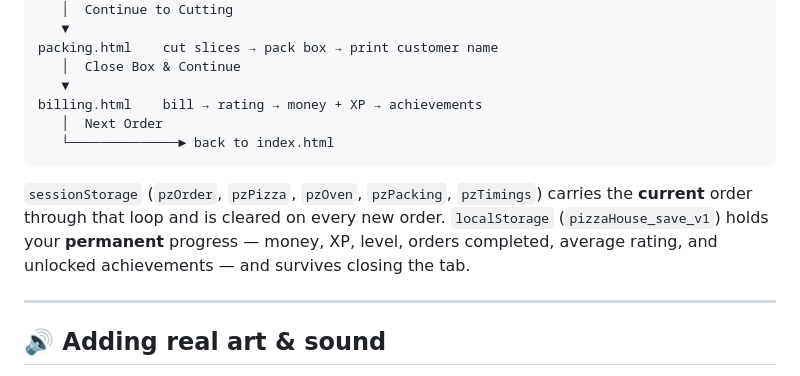
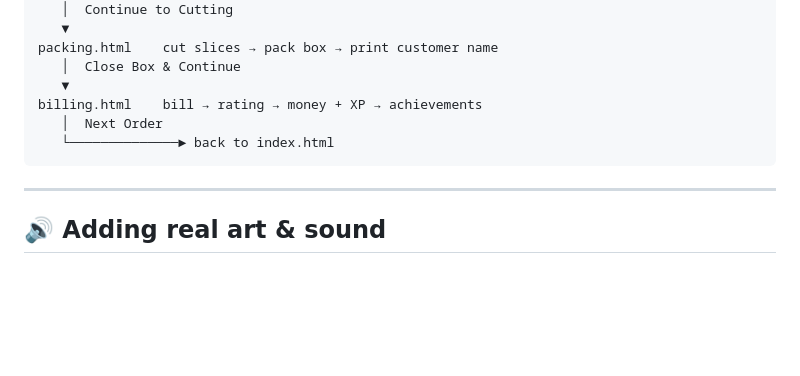
Before and after one commit to shahrishabh1513-jsk/Pizza-Artisan-Studio, a Markdown page: README.md, the part around the change. GitHub-like rendering; blank space fills up the shorter version.

````diff
--- a/README.md
+++ b/README.md
@@ -137,12 +137,6 @@ billing.html    bill → rating → money + XP → achievements
    └──────────────► back to index.html
 ```
 
-`sessionStorage` (`pzOrder`, `pzPizza`, `pzOven`, `pzPacking`, `pzTimings`)
-carries the **current** order through that loop and is cleared on every
-new order. `localStorage` (`pizzaHouse_save_v1`) holds your **permanent**
-progress — money, XP, level, orders completed, average rating, and
-unlocked achievements — and survives closing the tab.
-
 ---
 
 ## 🔊 Adding real art & sound
````
